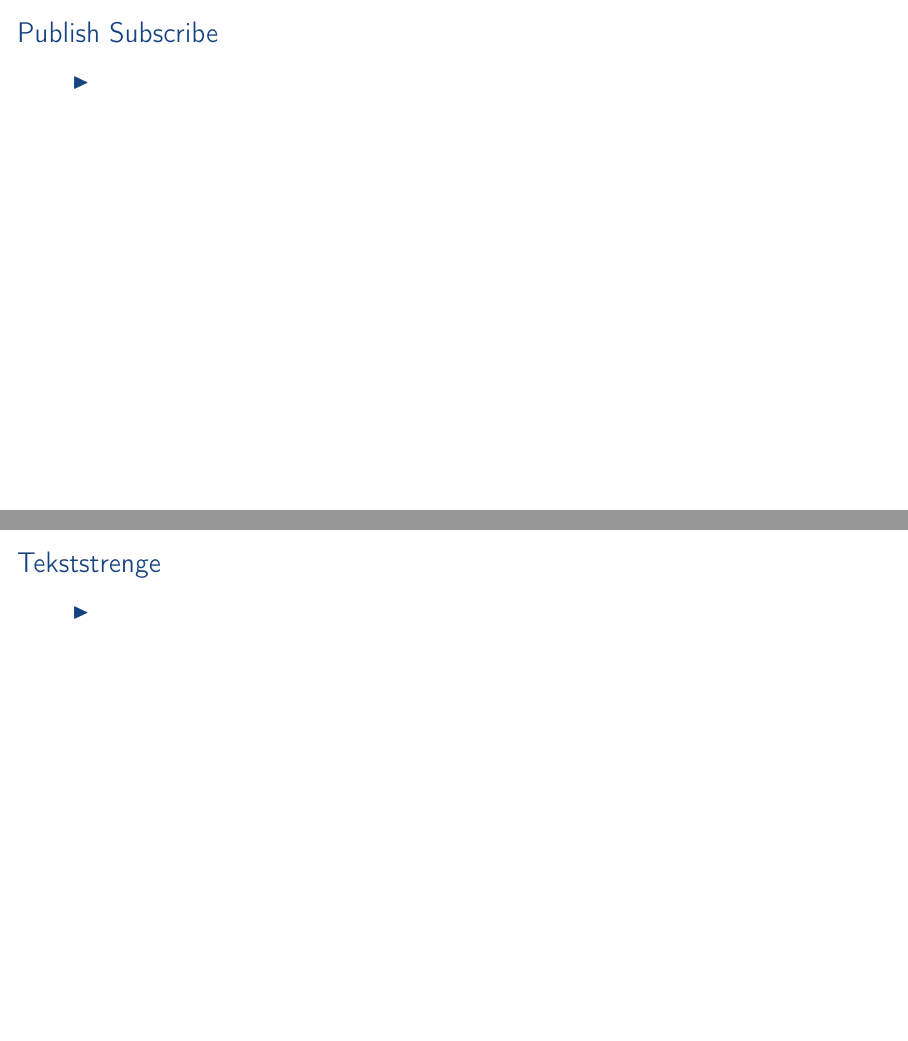
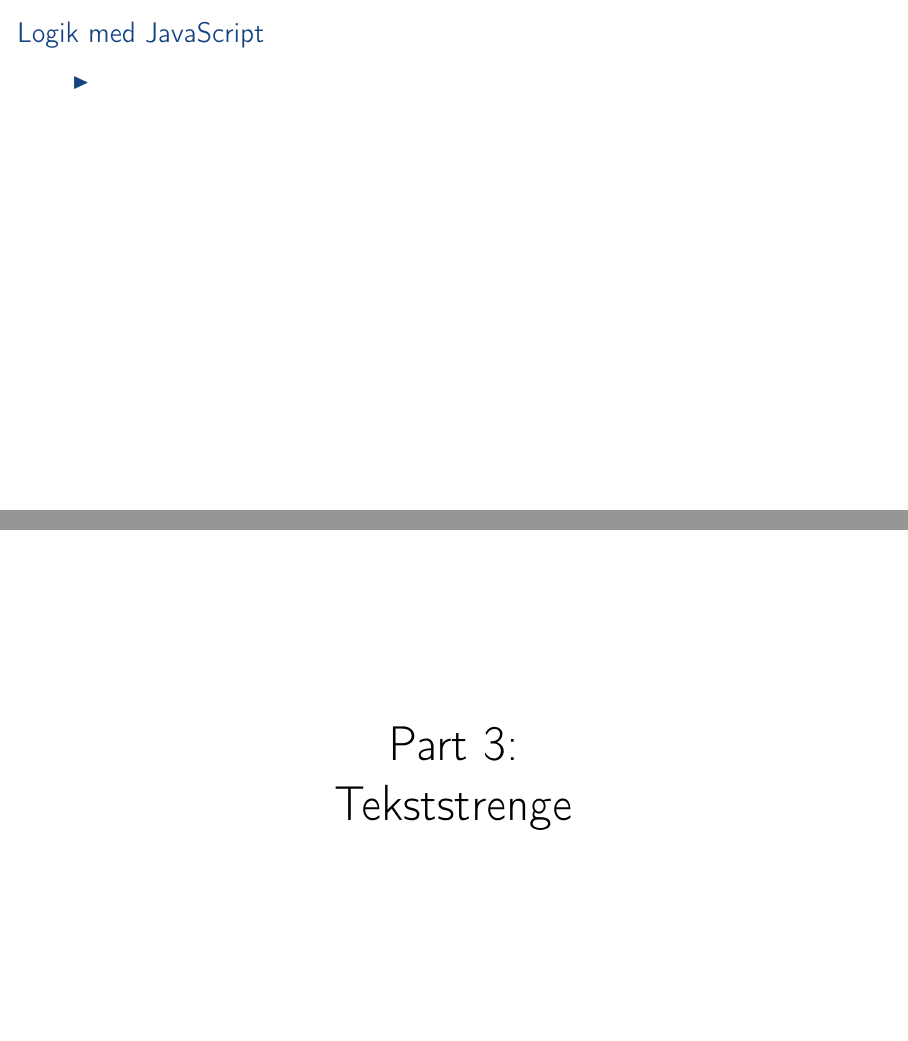
Before and after one commit to aslakjohansen/sdu-sest-student-visit, LaTeX slides (doc/slides_presentation.tex, which reads doc/slides_contents.tex): pages 9 and 10 of 11 before the commit and pages 9 and 10 of 16 after it, joined at a grey line. Compiled offline with pdfLaTeX.

Commit message:
Added a bit more highlevel structure

```diff
--- a/doc/slides_contents.tex
+++ b/doc/slides_contents.tex
@@ -54,4 +60,22 @@
+\begin{frame}
     \frametitle{Logik med JavaScript}
+    \begin{itemize}
+      \item
+    \end{itemize}
+\end{frame}
+
+%%%%%%%%%%%%%%%%%%%%%%%%%%%%%%%%%%%%%%%%%%%%%%%%%%%%%%%%%%%%%%%
+%%%%%%%%%%%%%%%%%%%%%%%%%%%%%%%%%%%%%%%%%%%%%%%%%% Tekststrenge
+\section{Tekststrenge}
+\begin{frame}
+    \vspace{25mm}
+    \begin{center}
+        \Huge{Part 3:\\Tekststrenge}
+    \end{center}
+\end{frame}
+
+\begin{frame}
+    \frametitle{Tekststrenge}
     \begin{itemize}
       \item
     \end{itemize}
@@ -61,6 +85,13 @@
 %%%%%%%%%%%%%%%%%%%%%%%%%%%%%%%%%%%%%%%%%%%%% Publish Subscribe
 \section{Publish Subscribe}
 \begin{frame}
+    \vspace{25mm}
+    \begin{center}
+        \Huge{Part 4:\\Data med Publish Subscribe}
+    \end{center}
+\end{frame}
+
+\begin{frame}
     \frametitle{Publish Subscribe}
     \begin{itemize}
       \item
@@ -68,10 +99,6 @@
 \end{frame}
 
 %%%%%%%%%%%%%%%%%%%%%%%%%%%%%%%%%%%%%%%%%%%%%%%%%%%%%%%%%%%%%%%
-%%%%%%%%%%%%%%%%%%%%%%%%%%%%%%%%%%%%%%%%%%%%%%%%%% Tekststrenge
-\section{Tekststrenge}
+%%%%%%%%%%%%%%%%%%%%%%%%%%%%%%%%%%%%%%%%%%%%%%%%%%%%%%%%%% Test
+\section{Test}
 \begin{frame}
-    \frametitle{Tekststrenge}
-    \begin{itemize}
-      \item
-    \end{itemize}
```
Also changed, not shown: doc/slides_contents.tex (22 more changed lines).
